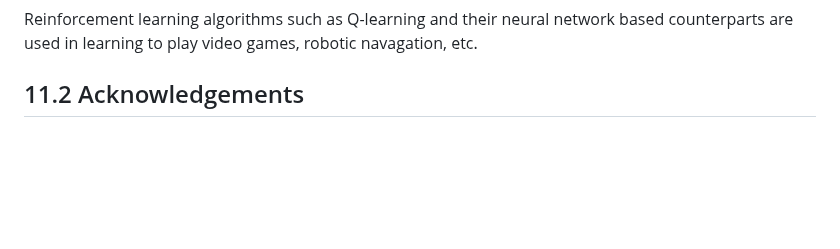
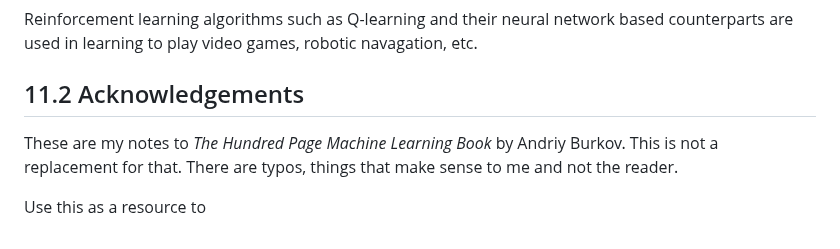
Before and after one commit to philiphan0109/ml-playground, a Markdown page: the-ml-book/notes.md, the part around the change. Rendered like a GitHub page; blank space fills up the shorter version.

```diff
--- a/the-ml-book/notes.md
+++ b/the-ml-book/notes.md
@@ -1605,3 +1605,7 @@ Gotta talk about **reinforcement learning** (RL), which solves a specific kind o
 Reinforcement learning algorithms such as Q-learning and their neural network based counterparts are used in learning to play video games, robotic navagation, etc.
 
 ## 11.2 Acknowledgements
+
+These are my notes to *The Hundred Page Machine Learning Book* by Andriy Burkov. This is not a replacement for that. There are typos, things that make sense to me and not the reader.
+
+Use this as a resource to
```
